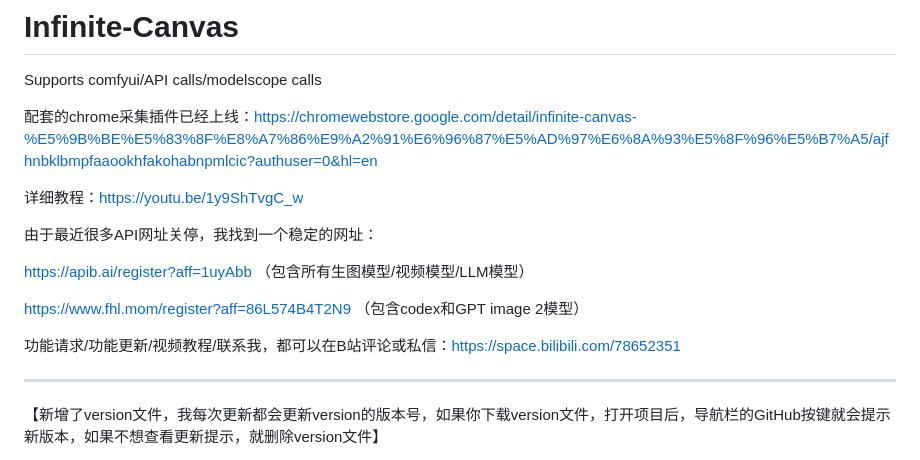
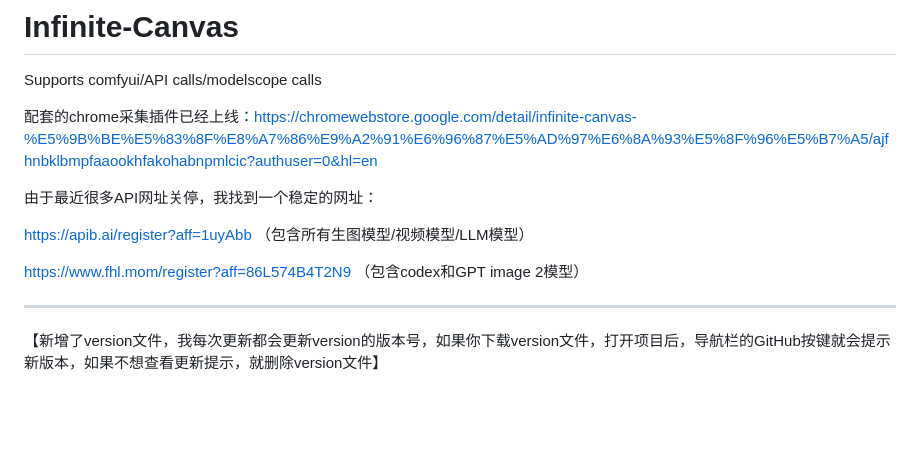
Before and after one commit to invaders-2/NOVAI, a Markdown page: README.md, the part around the change. GitHub-like rendering; blank space fills up the shorter version.

```diff
--- a/README.md
+++ b/README.md
@@ -3,7 +3,6 @@ Supports comfyui/API calls/modelscope calls
 
 配套的chrome采集插件已经上线：https://chromewebstore.google.com/detail/infinite-canvas-%E5%9B%BE%E5%83%8F%E8%A7%86%E9%A2%91%E6%96%87%E5%AD%97%E6%8A%93%E5%8F%96%E5%B7%A5/ajfhnbklbmpfaaookhfakohabnpmlcic?authuser=0&hl=en
 
-详细教程：[https://youtu.be/1y9ShTvgC_w](https://youtu.be/r_y_9ALr7fg)
 
 由于最近很多API网址关停，我找到一个稳定的网址：
 
@@ -11,7 +10,6 @@ https://apib.ai/register?aff=1uyAbb （包含所有生图模型/视频模型/LLM
 
 https://www.fhl.mom/register?aff=86L574B4T2N9  （包含codex和GPT image 2模型）
 
-功能请求/功能更新/视频教程/联系我，都可以在B站评论或私信：https://space.bilibili.com/78652351
 
 ----
 
```
